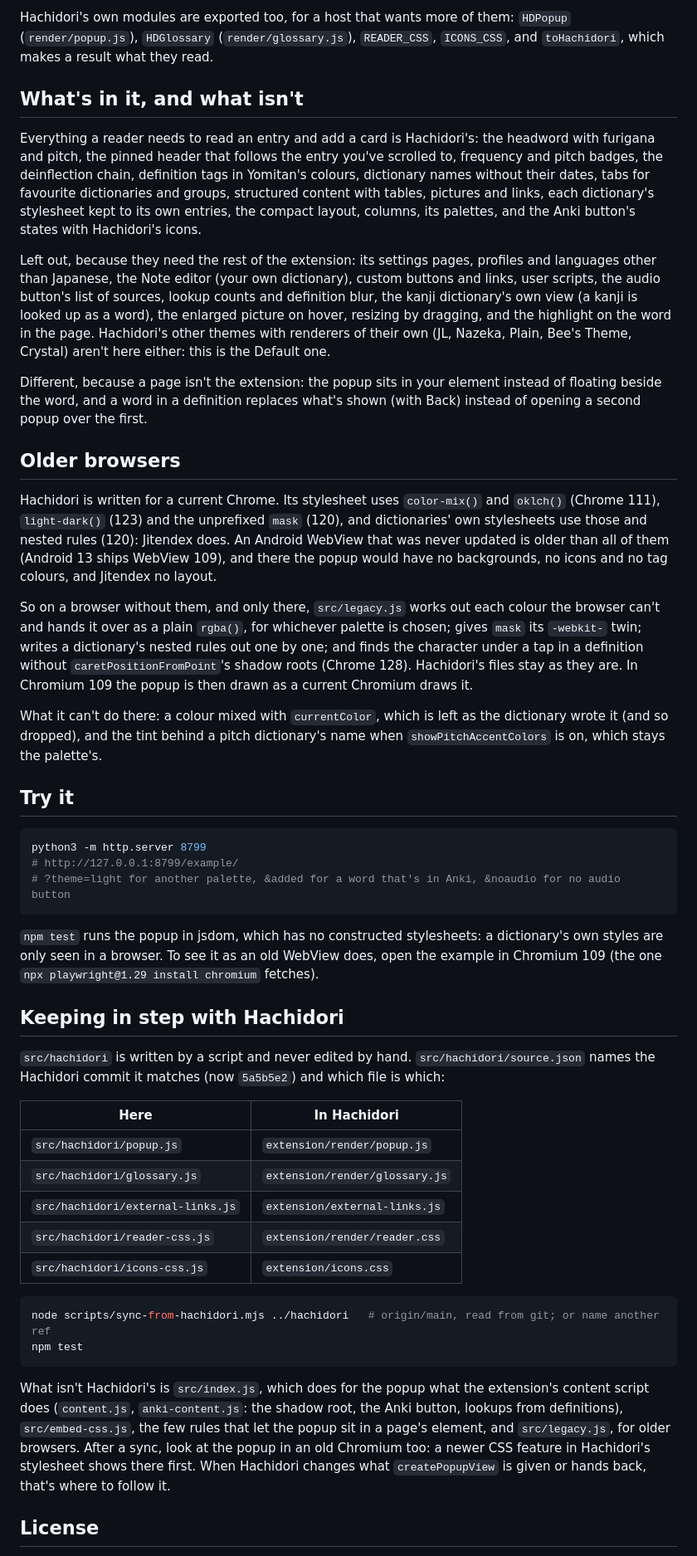
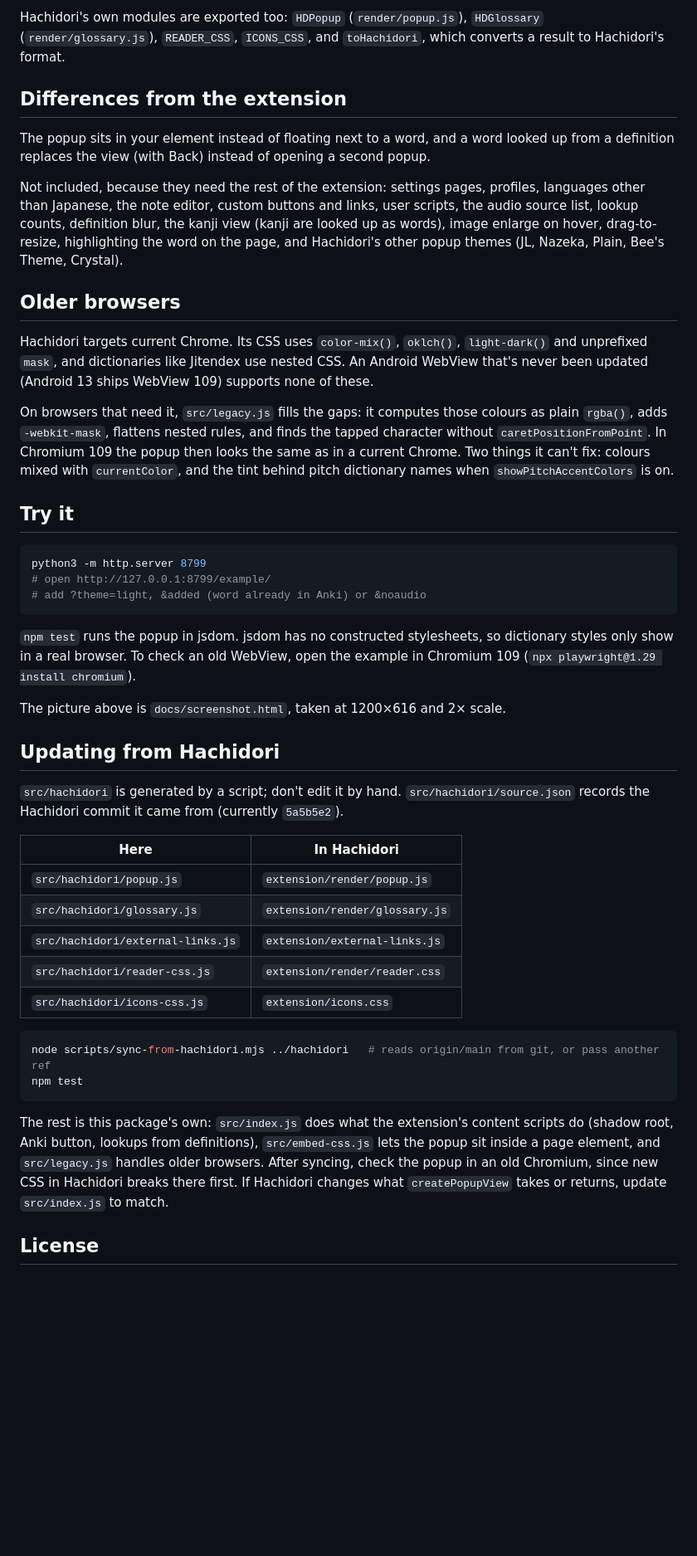
Before and after one commit to bee-san/dictionary-popup, a Markdown page: README.md, the part around one of its changes. Shown at 83% size. Rendered like a GitHub page; blank space fills up the shorter version.

````diff
--- a/README.md
+++ b/README.md
@@ -96,35 +106,33 @@ A glossary is what a Yomitan dictionary holds: structured content as JSON, or a
 
-Hachidori's own modules are exported too, for a host that wants more of them: `HDPopup` (`render/popup.js`), `HDGlossary` (`render/glossary.js`), `READER_CSS`, `ICONS_CSS`, and `toHachidori`, which makes a result what they read.
+Hachidori's own modules are exported too: `HDPopup` (`render/popup.js`), `HDGlossary` (`render/glossary.js`), `READER_CSS`, `ICONS_CSS`, and `toHachidori`, which converts a result to Hachidori's format.
 
-## What's in it, and what isn't
+## Differences from the extension
 
-Everything a reader needs to read an entry and add a card is Hachidori's: the headword with furigana and pitch, the pinned header that follows the entry you've scrolled to, frequency and pitch badges, the deinflection chain, definition tags in Yomitan's colours, dictionary names without their dates, tabs for favourite dictionaries and groups, structured content with tables, pictures and links, each dictionary's stylesheet kept to its own entries, the compact layout, columns, its palettes, and the Anki button's states with Hachidori's icons.
+The popup sits in your element instead of floating next to a word, and a word looked up from a definition replaces the view (with Back) instead of opening a second popup.
 
-Left out, because they need the rest of the extension: its settings pages, profiles and languages other than Japanese, the Note editor (your own dictionary), custom buttons and links, user scripts, the audio button's list of sources, lookup counts and definition blur, the kanji dictionary's own view (a kanji is looked up as a word), the enlarged picture on hover, resizing by dragging, and the highlight on the word in the page. Hachidori's other themes with renderers of their own (JL, Nazeka, Plain, Bee's Theme, Crystal) aren't here either: this is the Default one.
-
-Different, because a page isn't the extension: the popup sits in your element instead of floating beside the word, and a word in a definition replaces what's shown (with Back) instead of opening a second popup over the first.
+Not included, because they need the rest of the extension: settings pages, profiles, languages other than Japanese, the note editor, custom buttons and links, user scripts, the audio source list, lookup counts, definition blur, the kanji view (kanji are looked up as words), image enlarge on hover, drag-to-resize, highlighting the word on the page, and Hachidori's other popup themes (JL, Nazeka, Plain, Bee's Theme, Crystal).
 
 ## Older browsers
 
-Hachidori is written for a current Chrome. Its stylesheet uses `color-mix()` and `oklch()` (Chrome 111), `light-dark()` (123) and the unprefixed `mask` (120), and dictionaries' own stylesheets use those and nested rules (120): Jitendex does. An Android WebView that was never updated is older than all of them (Android 13 ships WebView 109), and there the popup would have no backgrounds, no icons and no tag colours, and Jitendex no layout.
+Hachidori targets current Chrome. Its CSS uses `color-mix()`, `oklch()`, `light-dark()` and unprefixed `mask`, and dictionaries like Jitendex use nested CSS. An Android WebView that's never been updated (Android 13 ships WebView 109) supports none of these.
 
-So on a browser without them, and only there, `src/legacy.js` works out each colour the browser can't and hands it over as a plain `rgba()`, for whichever palette is chosen; gives `mask` its `-webkit-` twin; writes a dictionary's nested rules out one by one; and finds the character under a tap in a definition without `caretPositionFromPoint`'s shadow roots (Chrome 128). Hachidori's files stay as they are. In Chromium 109 the popup is then drawn as a current Chromium draws it.
-
-What it can't do there: a colour mixed with `currentColor`, which is left as the dictionary wrote it (and so dropped), and the tint behind a pitch dictionary's name when `showPitchAccentColors` is on, which stays the palette's.
+On browsers that need it, `src/legacy.js` fills the gaps: it computes those colours as plain `rgba()`, adds `-webkit-mask`, flattens nested rules, and finds the tapped character without `caretPositionFromPoint`. In Chromium 109 the popup then looks the same as in a current Chrome. Two things it can't fix: colours mixed with `currentColor`, and the tint behind pitch dictionary names when `showPitchAccentColors` is on.
 
 ## Try it
 
 ```sh
 python3 -m http.server 8799
-# http://127.0.0.1:8799/example/
-# ?theme=light for another palette, &added for a word that's in Anki, &noaudio for no audio button
+# open http://127.0.0.1:8799/example/
+# add ?theme=light, &added (word already in Anki) or &noaudio
 ```
 
-`npm test` runs the popup in jsdom, which has no constructed stylesheets: a dictionary's own styles are only seen in a browser. To see it as an old WebView does, open the example in Chromium 109 (the one `npx playwright@1.29 install chromium` fetches).
+`npm test` runs the popup in jsdom. jsdom has no constructed stylesheets, so dictionary styles only show in a real browser. To check an old WebView, open the example in Chromium 109 (`npx playwright@1.29 install chromium`).
 
-## Keeping in step with Hachidori
+The picture above is `docs/screenshot.html`, taken at 1200×616 and 2× scale.
 
-`src/hachidori` is written by a script and never edited by hand. `src/hachidori/source.json` names the Hachidori commit it matches (now `5a5b5e2`) and which file is which:
+## Updating from Hachidori
+
+`src/hachidori` is generated by a script; don't edit it by hand. `src/hachidori/source.json` records the Hachidori commit it came from (currently `5a5b5e2`).
 
 | Here | In Hachidori |
 |---|---|
@@ -135,11 +143,11 @@ python3 -m http.server 8799
 | `src/hachidori/icons-css.js` | `extension/icons.css` |
 
 ```sh
-node scripts/sync-from-hachidori.mjs ../hachidori   # origin/main, read from git; or name another ref
+node scripts/sync-from-hachidori.mjs ../hachidori   # reads origin/main from git, or pass another ref
 npm test
 ```
 
-What isn't Hachidori's is `src/index.js`, which does for the popup what the extension's content script does (`content.js`, `anki-content.js`: the shadow root, the Anki button, lookups from definitions), `src/embed-css.js`, the few rules that let the popup sit in a page's element, and `src/legacy.js`, for older browsers. After a sync, look at the popup in an old Chromium too: a newer CSS feature in Hachidori's stylesheet shows there first. When Hachidori changes what `createPopupView` is given or hands back, that's where to follow it.
+The rest is this package's own: `src/index.js` does what the extension's content scripts do (shadow root, Anki button, lookups from definitions), `src/embed-css.js` lets the popup sit inside a page element, and `src/legacy.js` handles older browsers. After syncing, check the popup in an old Chromium, since new CSS in Hachidori breaks there first. If Hachidori changes what `createPopupView` takes or returns, update `src/index.js` to match.
 
 ## License
 
````
Also changed, not shown: other parts of README.md (+47 -37 lines), docs/popup.png, 1 other file.
